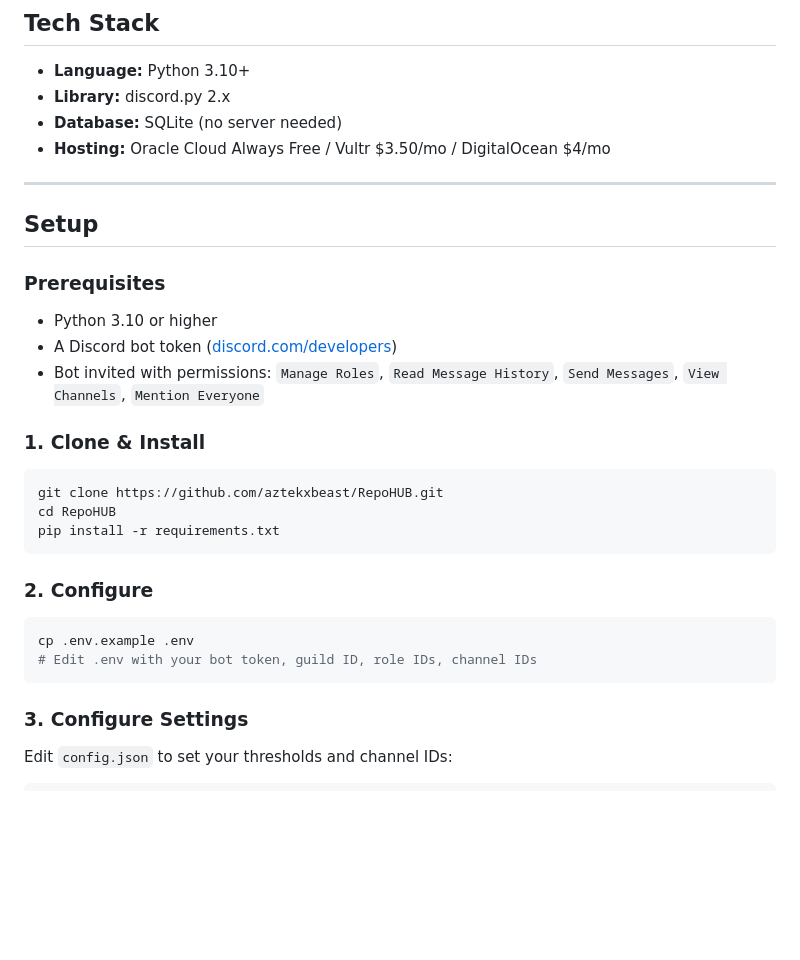
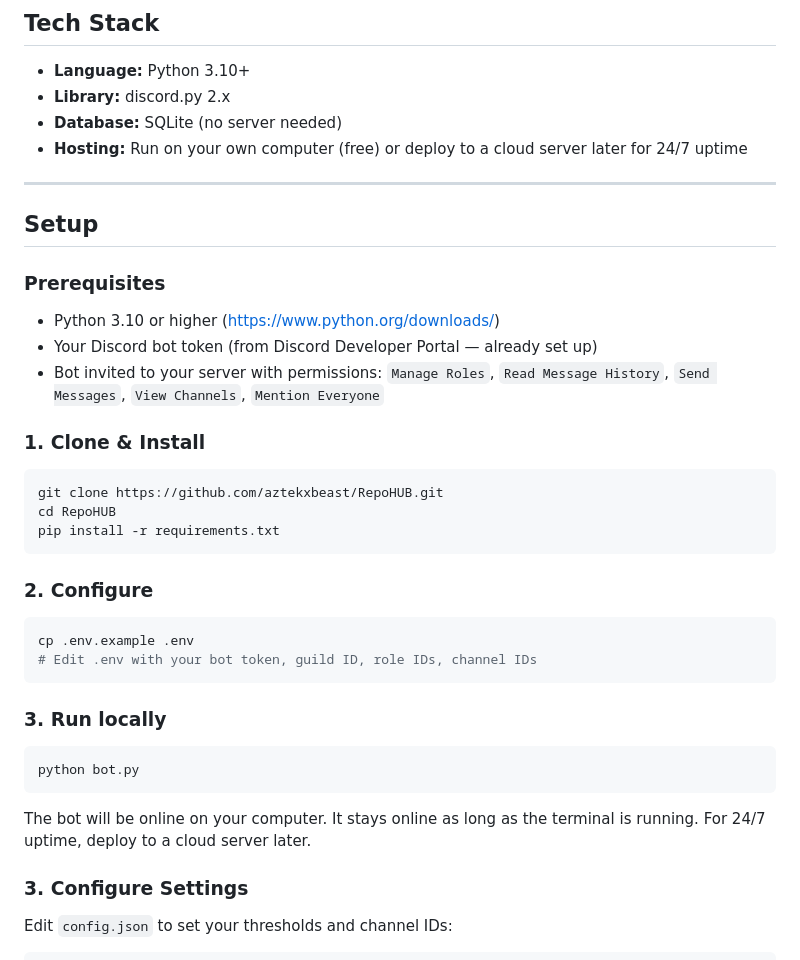
Before and after one commit to aztekxbeast/DFWTCGSYN, a Markdown page: README.md, the part around the change. GitHub-like rendering; blank space fills up the shorter version.

Commit message:
Clarify hosting: run locally for free, deploy later for 24/7

````diff
--- a/README.md
+++ b/README.md
@@ -100,16 +100,16 @@ When posting in store channels:
 - **Language:** Python 3.10+
 - **Library:** discord.py 2.x
 - **Database:** SQLite (no server needed)
-- **Hosting:** Oracle Cloud Always Free / Vultr $3.50/mo / DigitalOcean $4/mo
+- **Hosting:** Run on your own computer (free) or deploy to a cloud server later for 24/7 uptime
 
 ---
 
 ## Setup
 
 ### Prerequisites
-- Python 3.10 or higher
-- A Discord bot token ([discord.com/developers](https://discord.com/developers))
-- Bot invited with permissions: `Manage Roles`, `Read Message History`, `Send Messages`, `View Channels`, `Mention Everyone`
+- Python 3.10 or higher (https://www.python.org/downloads/)
+- Your Discord bot token (from Discord Developer Portal — already set up)
+- Bot invited to your server with permissions: `Manage Roles`, `Read Message History`, `Send Messages`, `View Channels`, `Mention Everyone`
 
 ### 1. Clone & Install
 ```bash
@@ -123,6 +123,12 @@ pip install -r requirements.txt
 cp .env.example .env
 # Edit .env with your bot token, guild ID, role IDs, channel IDs
 ```
+
+### 3. Run locally
+```bash
+python bot.py
+```
+The bot will be online on your computer. It stays online as long as the terminal is running. For 24/7 uptime, deploy to a cloud server later.
 
 ### 3. Configure Settings
 Edit `config.json` to set your thresholds and channel IDs:
````
